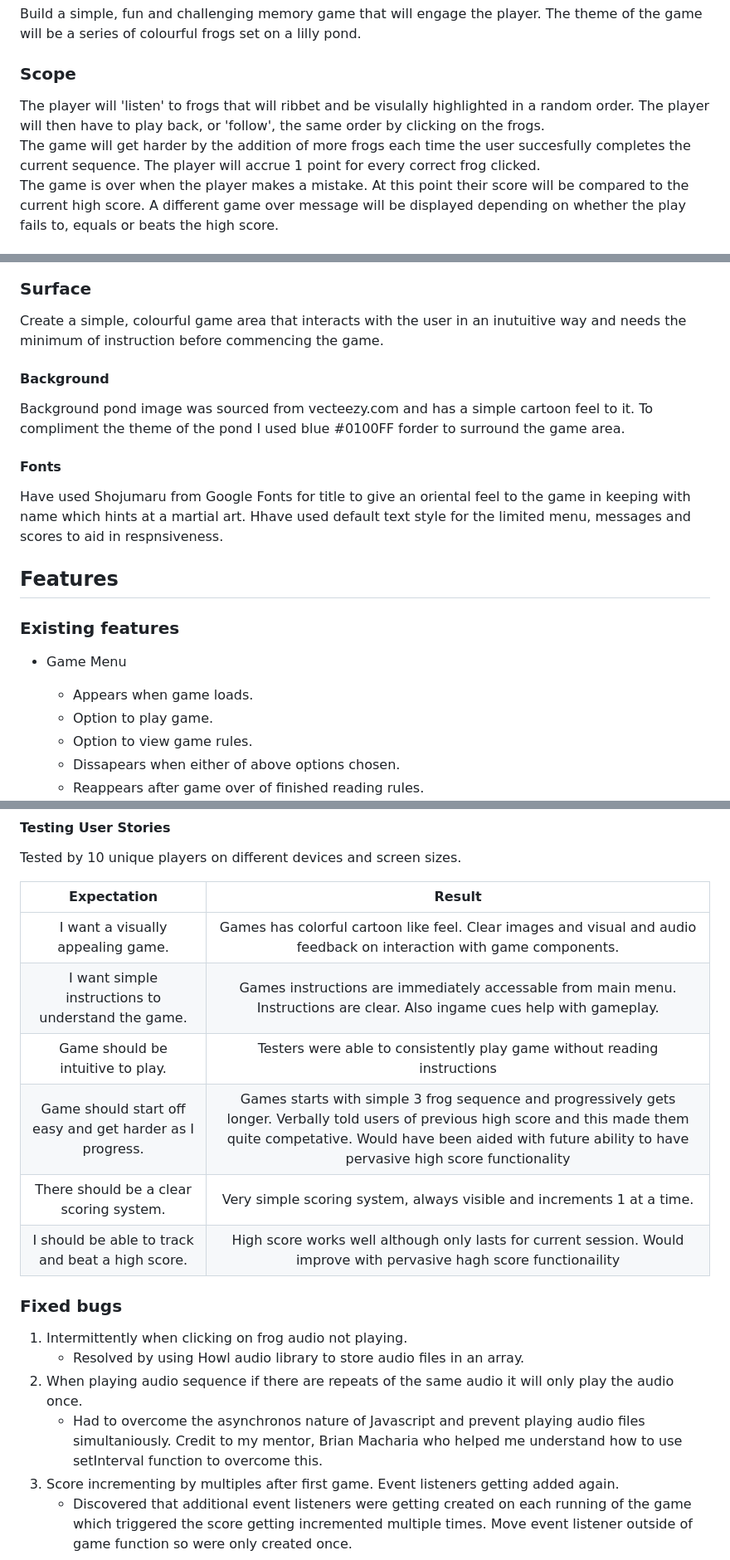
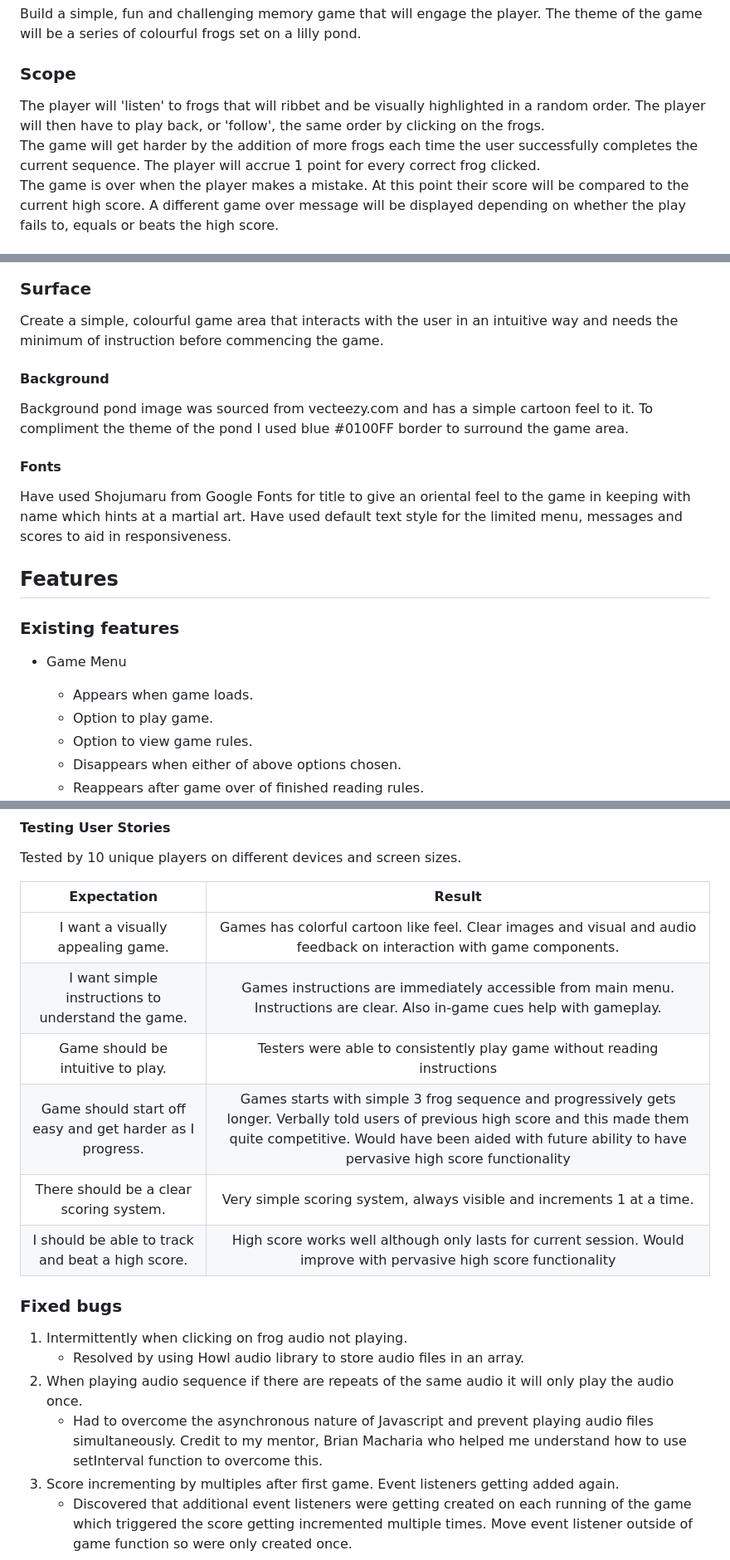
Before and after one commit to steve-doc/froggy-mem, a Markdown page: README.md, 3 parts joined by grey strips. Shown at 83% size. Rendered like a GitHub page.

```diff
--- a/README.md
+++ b/README.md
@@ -37,8 +37,8 @@ Link to [Repository](https://github.com/steve-doc/way_of_the_frog)
 Build a simple, fun and challenging memory game that will engage the player.  The theme of the game will be a series of colourful frogs set on a lilly pond.
 
 ### <a name="scope">Scope</a>
-The player will 'listen' to frogs that will ribbet and be visulally highlighted in a random order.  The player will then have to play back, or 'follow', the same order by clicking on the frogs.
- The game will get harder by the addition of more frogs each time the user succesfully completes the current sequence.
+The player will 'listen' to frogs that will ribbet and be visually highlighted in a random order.  The player will then have to play back, or 'follow', the same order by clicking on the frogs.
+ The game will get harder by the addition of more frogs each time the user successfully completes the current sequence.
  The player will accrue 1 point for every correct frog clicked.
  The game is over when the player makes a mistake.  At this point their score will be compared to the current high score.  A different game over message will be displayed depending on whether the play fails to, equals or beats the high score.
 
@@ -63,15 +63,15 @@ The game play area to contain the backdrop of a lilly pond and a series of 5 col
 
 ### <a name="surface">Surface</a>
 
-Create a simple, colourful game area that interacts with the user in an inutuitive way and needs the minimum of instruction before commencing the game.
+Create a simple, colourful game area that interacts with the user in an intuitive way and needs the minimum of instruction before commencing the game.
 
 #### Background
 
-Background pond image was sourced from vecteezy.com and has a simple cartoon feel to it.  To compliment the theme of the pond I used blue #0100FF forder to surround the game area.
+Background pond image was sourced from vecteezy.com and has a simple cartoon feel to it.  To compliment the theme of the pond I used blue #0100FF border to surround the game area.
 
 #### Fonts
 
-Have used Shojumaru from Google Fonts for title to give an oriental feel to the game in keeping with name which hints at a martial art.  Hhave used default text style for the limited menu, messages and scores to aid in respnsiveness.
+Have used Shojumaru from Google Fonts for title to give an oriental feel to the game in keeping with name which hints at a martial art.  Have used default text style for the limited menu, messages and scores to aid in responsiveness.
 
 ## <a name="features">Features</a>
 
@@ -81,7 +81,7 @@ Have used Shojumaru from Google Fonts for title to give an oriental feel to the
     - Appears when game loads.
     - Option to play game.
     - Option to view game rules.
-    - Dissapears when either of above options chosen.
+    - Disappears when either of above options chosen.
     - Reappears after game over of finished reading rules.
 ![Game menu](assets/images/readme_images/game_start.png)
 - Heading
@@ -205,18 +208,18 @@ Tested by 10 unique players on different devices and screen sizes.
 | Expectation   | Result    |
 | :---------------------------------: | :------------------------------:|
 | I want a visually appealing game. | Games has colorful cartoon like feel.  Clear images and visual and audio feedback on interaction with game components. |
-| I want simple instructions to understand the game. | Games instructions are immediately accessable from main menu. Instructions are clear. Also ingame cues help with gameplay. |
+| I want simple instructions to understand the game. | Games instructions are immediately accessible from main menu. Instructions are clear. Also in-game cues help with gameplay. |
 | Game should be intuitive to play. | Testers were able to consistently play game without reading instructions |
-| Game should start off easy and get harder as I progress. | Games starts with simple 3 frog sequence and progressively gets longer. Verbally told users of previous high score and this made them quite competative. Would have been aided with future ability to have pervasive high score functionality |
+| Game should start off easy and get harder as I progress. | Games starts with simple 3 frog sequence and progressively gets longer. Verbally told users of previous high score and this made them quite competitive. Would have been aided with future ability to have pervasive high score functionality |
 | There should be a clear scoring system. | Very simple scoring system, always visible and increments 1 at a time. |
-| I should be able to track and beat a high score. | High score works well although only lasts for current session.  Would improve with pervasive hagh score functionaility |
+| I should be able to track and beat a high score. | High score works well although only lasts for current session.  Would improve with pervasive high score functionality |
 
 ### Fixed bugs
 
 1. Intermittently when clicking on frog audio not playing.
     - Resolved by using Howl audio library to store audio files in an array.
 2. When playing audio sequence if there are repeats of the same audio it will only play the audio once.
-    - Had to overcome the asynchronos nature of Javascript and prevent playing audio files simultaniously.  Credit to my mentor, Brian Macharia who helped me understand how to use setInterval function to overcome this.
+    - Had to overcome the asynchronous nature of Javascript and prevent playing audio files simultaneously.  Credit to my mentor, Brian Macharia who helped me understand how to use setInterval function to overcome this.
 3. Score incrementing by multiples after first game.  Event listeners getting added again.
     - Discovered that additional event listeners were getting created on each running of the game which triggered the score getting incremented multiple times.  Move event listener outside of game function so were only created once.
 
```
Also changed, not shown: other parts of README.md (+22 -11 lines).
